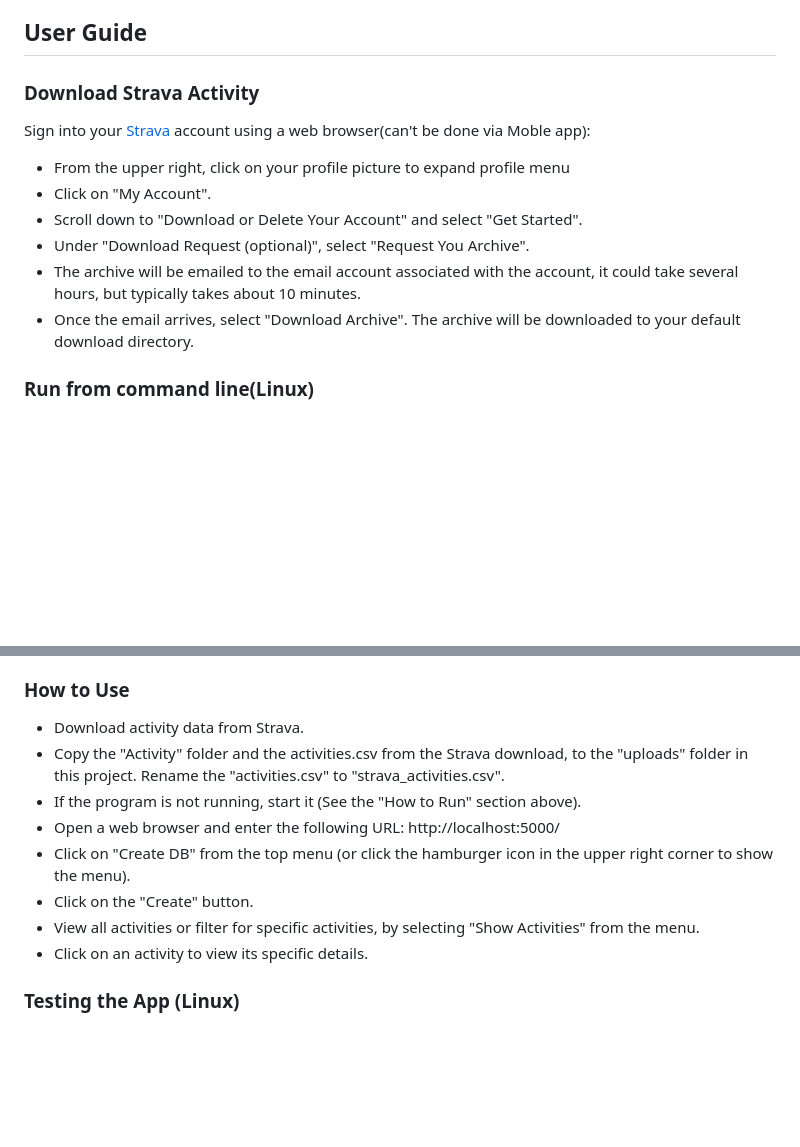
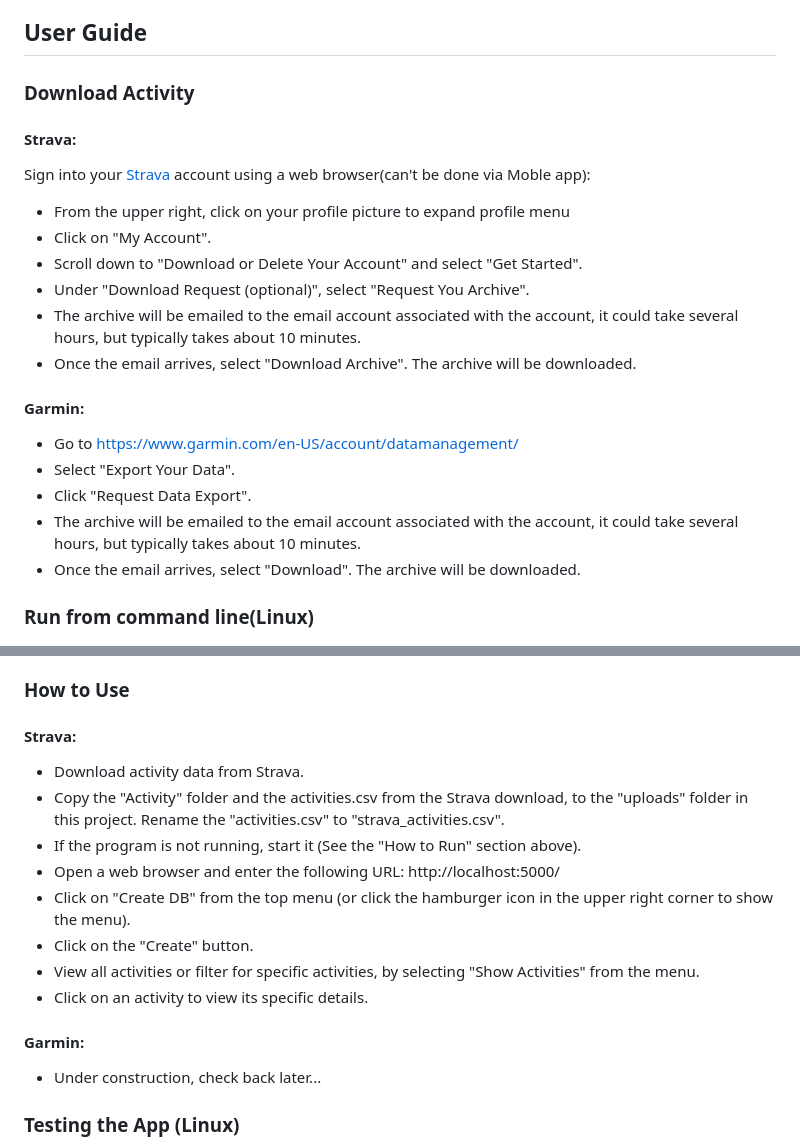
Before and after one commit to KColagiovanni/Strava_Activity, a Markdown page: README.md, 2 parts joined by grey strips. Drawn GitHub-style; blank space fills up the shorter version.

Commit message:
Update README.md to add Garmin info.

```diff
--- a/README.md
+++ b/README.md
@@ -7,7 +7,8 @@ activity data displayed on a graph. The user can also view the details of the in
 
 ## User Guide
 
-### Download Strava Activity
+### Download Activity
+#### Strava:
 Sign into your [Strava](www.strava.com) account using a web browser(can't be done via Moble app):
 * From the upper right, click on your profile picture to expand profile menu
 * Click on "My Account".
@@ -15,7 +16,14 @@ Sign into your [Strava](www.strava.com) account using a web browser(can't be don
 * Under "Download Request (optional)", select "Request You Archive".
 * The archive will be emailed to the email account associated with the account, it could take several hours, but
 typically takes about 10 minutes.
-* Once the email arrives, select "Download Archive". The archive will be downloaded to your default download directory.
+* Once the email arrives, select "Download Archive". The archive will be downloaded.
+#### Garmin:
+* Go to https://www.garmin.com/en-US/account/datamanagement/
+* Select "Export Your Data".
+* Click "Request Data Export".
+* The archive will be emailed to the email account associated with the account, it could take several hours, but
+typically takes about 10 minutes.
+* Once the email arrives, select "Download". The archive will be downloaded.
 
 ### Run from command line(Linux)
 * `sudo apt install python3.12-venv -y`
@@ -30,6 +38,7 @@ typically takes about 10 minutes.
 * If `ModuleNotFoundError: No module named 'idlelib'` is seen when trying to run the program, it may be resolved using the following command: `sudo apt-get install python3-tk -y && sudo apt-get install idle3 -y` (Found while trying to run the program on an Ubuntu 22.04 PC using Python 3.10.12).
 
 ### How to Use
+#### Strava:
 * Download activity data from Strava.
 * Copy the "Activity" folder and the activities.csv from the Strava download, to the "uploads" folder in this project. Rename the "activities.csv" to "strava_activities.csv".
 * If the program is not running, start it (See the "How to Run" section above).
@@ -38,6 +47,8 @@ typically takes about 10 minutes.
 * Click on the "Create" button.
 * View all activities or filter for specific activities, by selecting "Show Activities" from the menu.
 * Click on an activity to view its specific details.
+#### Garmin:
+* Under construction, check back later...
 
 ### Testing the App (Linux)
 * While in the virtual environment created above, run the test script from the command line: `./test.sh`.
```
